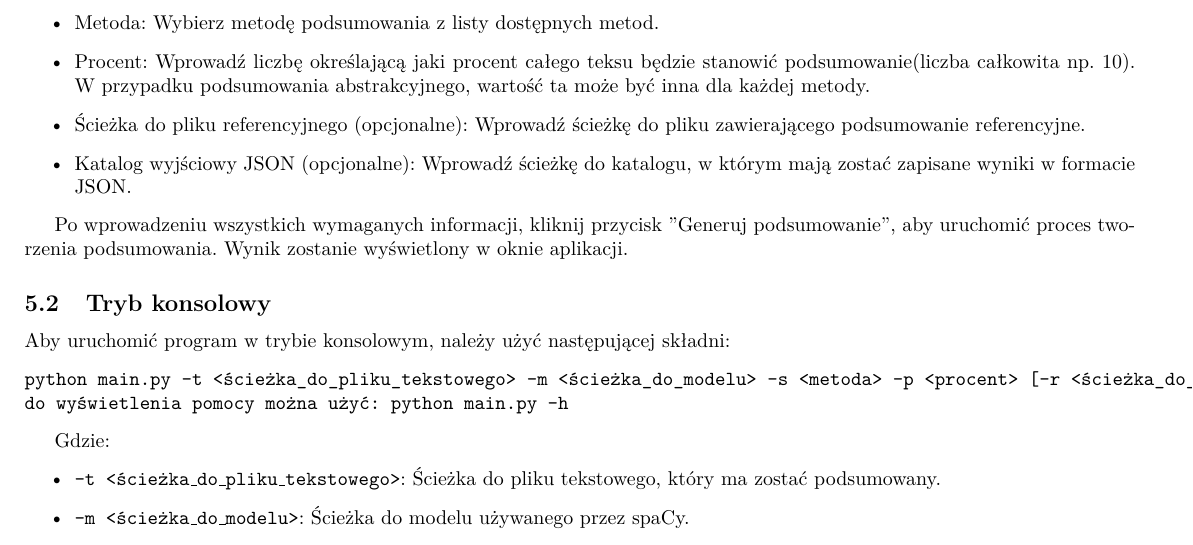
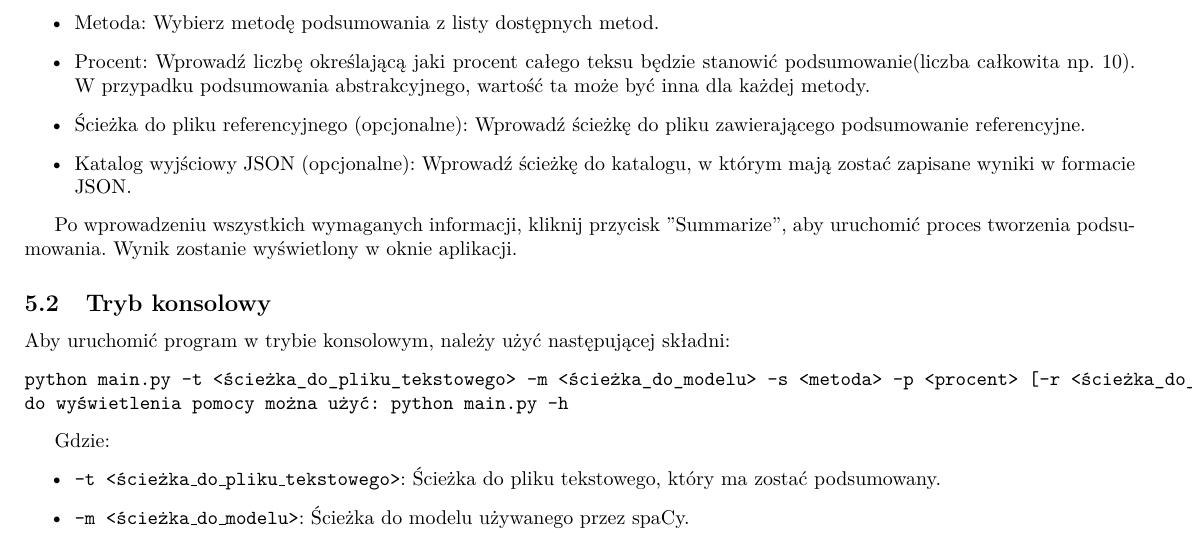
Before and after one commit to JungerBoyo/NLP-doc-summarizer, a LaTeX document (doc/main.tex): part of page 4 of 5, cut so that both start at the same text. Compiled offline with pdfLaTeX.

Commit message:
Update main.tex

```diff
--- a/doc/main.tex
+++ b/doc/main.tex
@@ -216,7 +216,7 @@ Po uruchomieniu programu w trybie GUI, użytkownik zobaczy okno aplikacji, w kt
     \item Katalog wyjściowy JSON (opcjonalne): Wprowadź ścieżkę do katalogu, w którym mają zostać zapisane wyniki w formacie JSON.
 \end{itemize}
 
-Po wprowadzeniu wszystkich wymaganych informacji, kliknij przycisk "Generuj podsumowanie", aby uruchomić proces tworzenia podsumowania. Wynik zostanie wyświetlony w oknie aplikacji.
+Po wprowadzeniu wszystkich wymaganych informacji, kliknij przycisk "Summarize", aby uruchomić proces tworzenia podsumowania. Wynik zostanie wyświetlony w oknie aplikacji.
 
 \subsection{Tryb konsolowy}
 Aby uruchomić program w trybie konsolowym, należy użyć następującej składni:
```
